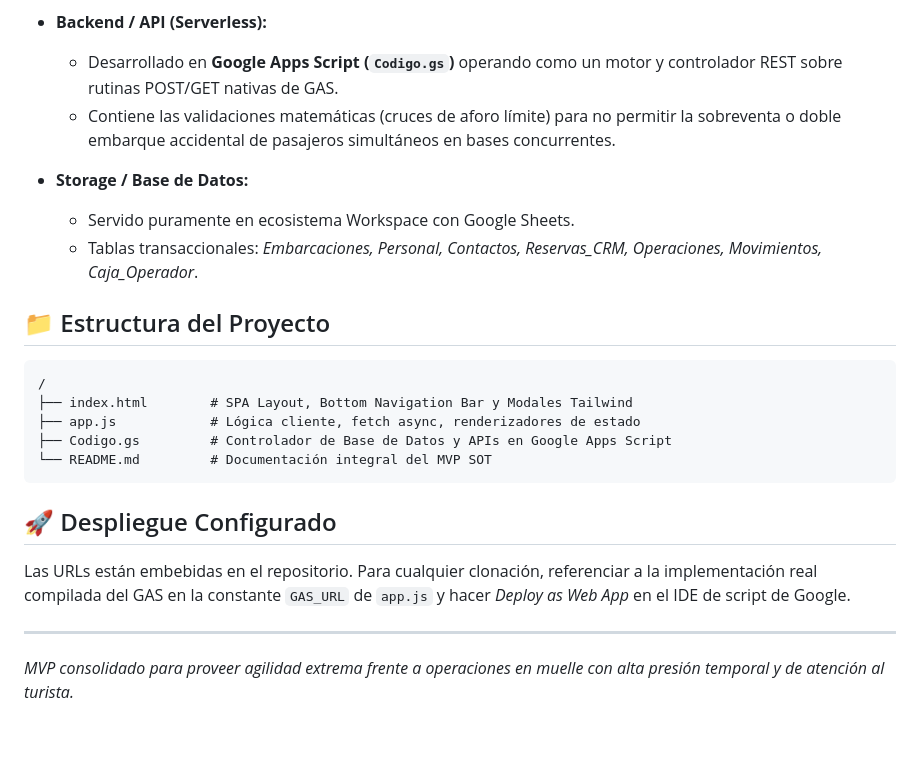
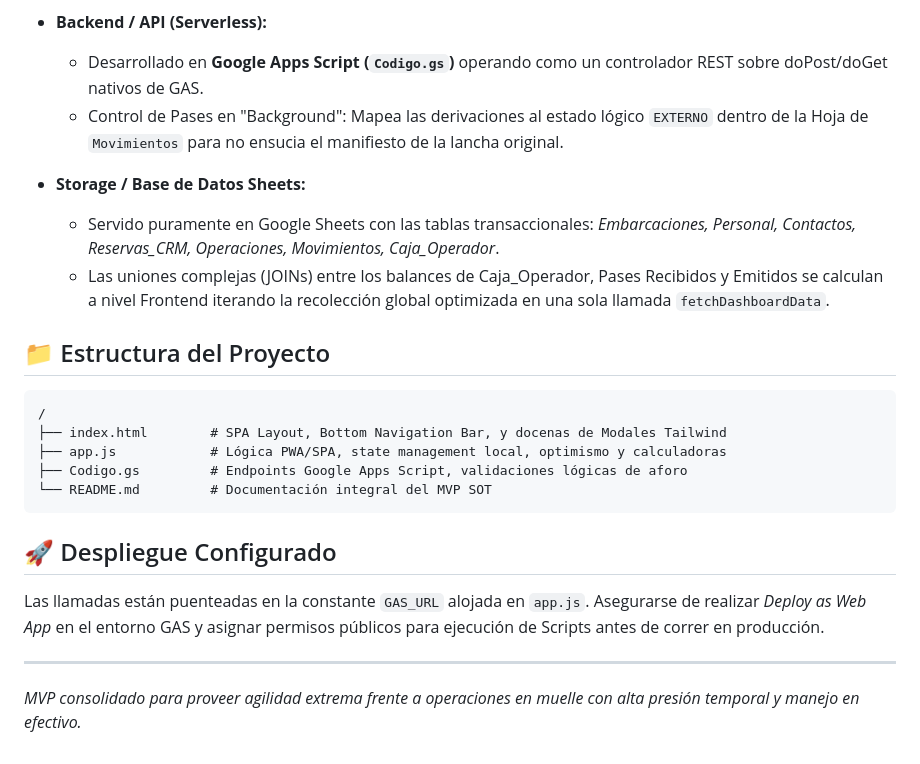
Before and after one commit to Levo19/OperacionesPS, a Markdown page: README.md, the part around one of its changes. GitHub-like rendering.

````diff
--- a/README.md
+++ b/README.md
@@ -42,24 +42,24 @@ Proceso diseñado para culminar las operaciones del día y auditar:
 
 - **Backend / API (Serverless):**
-  - Desarrollado en **Google Apps Script (`Codigo.gs`)** operando como un motor y controlador REST sobre rutinas POST/GET nativas de GAS.
-  - Contiene las validaciones matemáticas (cruces de aforo límite) para no permitir la sobreventa o doble embarque accidental de pasajeros simultáneos en bases concurrentes.
+  - Desarrollado en **Google Apps Script (`Codigo.gs`)** operando como un controlador REST sobre doPost/doGet nativos de GAS.
+  - Control de Pases en "Background": Mapea las derivaciones al estado lógico `EXTERNO` dentro de la Hoja de `Movimientos` para no ensucia el manifiesto de la lancha original.
 
-- **Storage / Base de Datos:**
-  - Servido puramente en ecosistema Workspace con Google Sheets.
-  - Tablas transaccionales: *Embarcaciones, Personal, Contactos, Reservas_CRM, Operaciones, Movimientos, Caja_Operador*.
+- **Storage / Base de Datos Sheets:**
+  - Servido puramente en Google Sheets con las tablas transaccionales: *Embarcaciones, Personal, Contactos, Reservas_CRM, Operaciones, Movimientos, Caja_Operador*.
+  - Las uniones complejas (JOINs) entre los balances de Caja\_Operador, Pases Recibidos y Emitidos se calculan a nivel Frontend iterando la recolección global optimizada en una sola llamada `fetchDashboardData`.
 
 ## 📁 Estructura del Proyecto
 
 ```text
 /
-├── index.html        # SPA Layout, Bottom Navigation Bar y Modales Tailwind
-├── app.js            # Lógica cliente, fetch async, renderizadores de estado
-├── Codigo.gs         # Controlador de Base de Datos y APIs en Google Apps Script
+├── index.html        # SPA Layout, Bottom Navigation Bar, y docenas de Modales Tailwind
+├── app.js            # Lógica PWA/SPA, state management local, optimismo y calculadoras
+├── Codigo.gs         # Endpoints Google Apps Script, validaciones lógicas de aforo
 └── README.md         # Documentación integral del MVP SOT
 ```
 
 ## 🚀 Despliegue Configurado
-Las URLs están embebidas en el repositorio. Para cualquier clonación, referenciar a la implementación real compilada del GAS en la constante `GAS_URL` de `app.js` y hacer _Deploy as Web App_ en el IDE de script de Google.
+Las llamadas están puenteadas en la constante `GAS_URL` alojada en `app.js`. Asegurarse de realizar _Deploy as Web App_ en el entorno GAS y asignar permisos públicos para ejecución de Scripts antes de correr en producción.
 
 ---
-*MVP consolidado para proveer agilidad extrema frente a operaciones en muelle con alta presión temporal y de atención al turista.*
+*MVP consolidado para proveer agilidad extrema frente a operaciones en muelle con alta presión temporal y manejo en efectivo.*
````
Also changed, not shown: other parts of README.md (+17 -17 lines).
